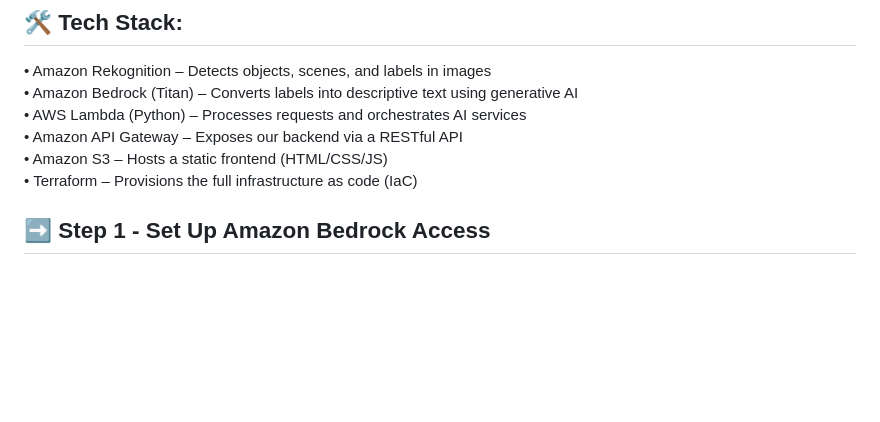
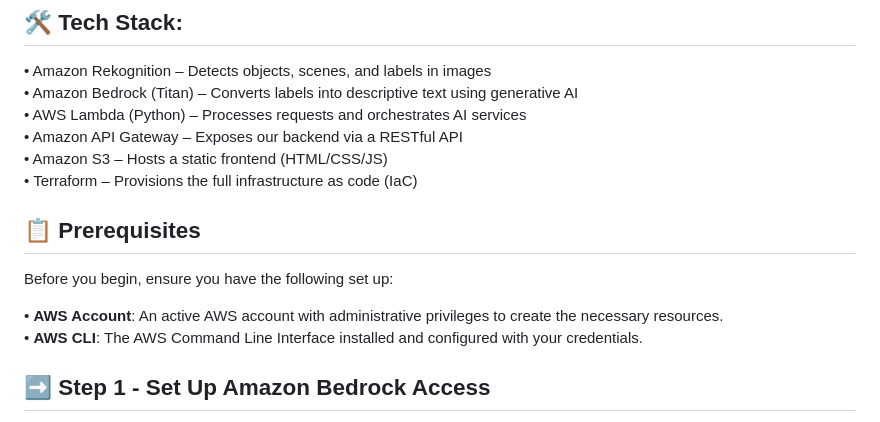
Before and after one commit to julien-muke/ai-image-recognition-terraform, a Markdown page: README.md, the part around the change. GitHub-like rendering; blank space fills up the shorter version.

Commit message:
🚀 Update README.md

```diff
--- a/README.md
+++ b/README.md
@@ -42,6 +42,13 @@ In this project, we’ll use Amazon Rekognition to detect objects, scenes, and c
 • Amazon API Gateway – Exposes our backend via a RESTful API<br>
 • Amazon S3 – Hosts a static frontend (HTML/CSS/JS)<br>
 • Terraform – Provisions the full infrastructure as code (IaC)<br>
+
+## <a name="pre">📋 Prerequisites </a>
+
+Before you begin, ensure you have the following set up:
+
+• **AWS Account**: An active AWS account with administrative privileges to create the necessary resources.<br>
+• **AWS CLI**: The AWS Command Line Interface installed and configured with your credentials.<br>
 
 ## ➡️ Step 1 - Set Up Amazon Bedrock Access
 
```
